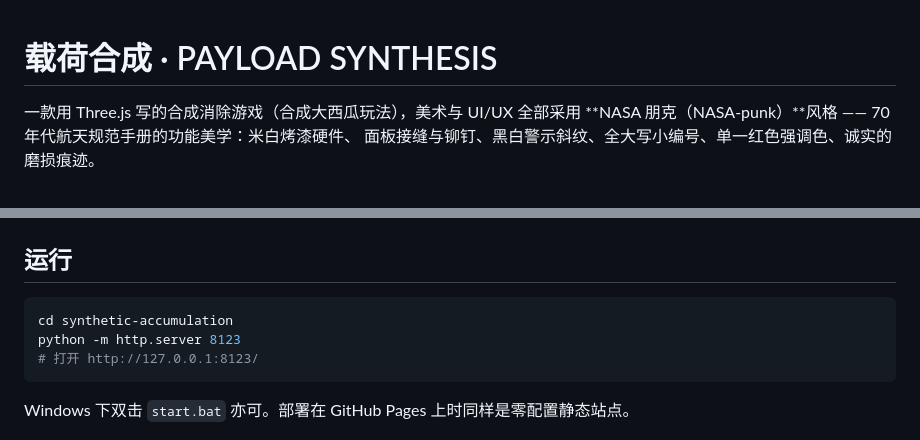
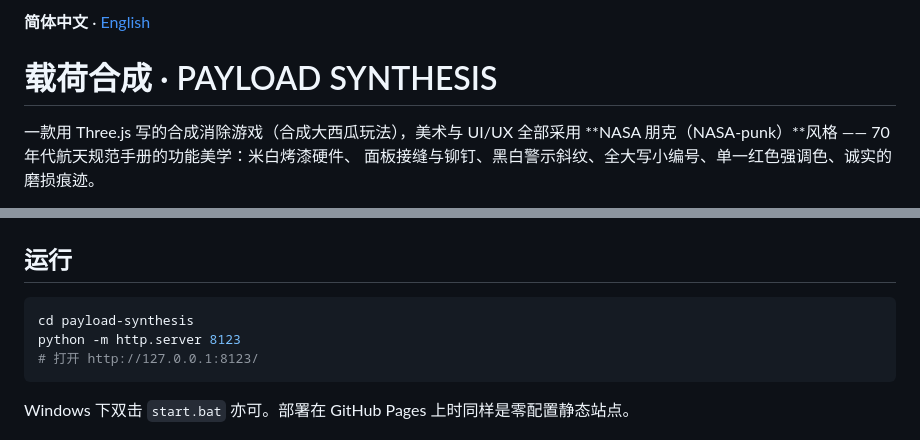
Before and after one commit to fanquanpp/payload-synthesis, a Markdown page: README.md, 2 parts joined by grey strips. GitHub-like rendering.

Commit message:
docs: add English README, fix stale project directory name

````diff
--- a/README.md
+++ b/README.md
@@ -1,3 +1,5 @@
+**简体中文** · [English](README.en.md)
+
 # 载荷合成 · PAYLOAD SYNTHESIS
 
 一款用 Three.js 写的合成消除游戏（合成大西瓜玩法），美术与 UI/UX 全部采用
@@ -13,7 +15,7 @@
 ## 运行
 
 ```bash
-cd synthetic-accumulation
+cd payload-synthesis
 python -m http.server 8123
 # 打开 http://127.0.0.1:8123/
 ```
````
Also changed, not shown: README.en.md (added, +179 -0 lines).
